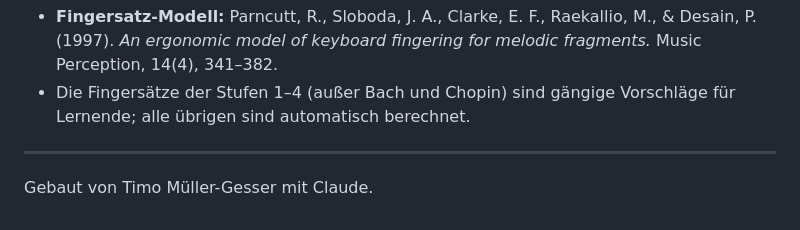
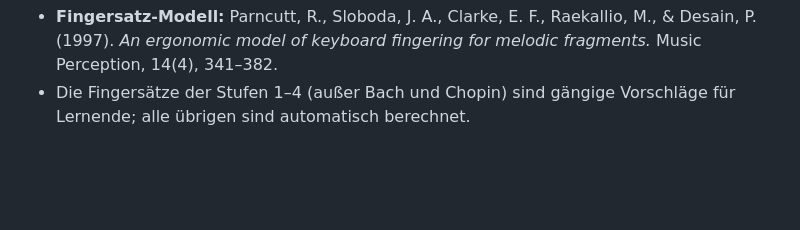
Before and after one commit to mullergessertimo-a11y/tastenweg, a Markdown page: README.md, the part around the change. GitHub-like rendering; blank space fills up the shorter version.

Commit message:
Update README to remove old content
Removed outdated references and author information.

```diff
--- a/README.md
+++ b/README.md
@@ -179,7 +179,3 @@ TW_URL=http://localhost:8765/index.html node runbg.js bg.wav ode-rechts 20
     > License: https://creativecommons.org/licenses/by/4.0
 - **Fingersatz-Modell:** Parncutt, R., Sloboda, J. A., Clarke, E. F., Raekallio, M., & Desain, P. (1997). *An ergonomic model of keyboard fingering for melodic fragments.* Music Perception, 14(4), 341–382.
 - Die Fingersätze der Stufen 1–4 (außer Bach und Chopin) sind gängige Vorschläge für Lernende; alle übrigen sind automatisch berechnet.
-
----
-
-Gebaut von Timo Müller-Gesser mit Claude.
```
